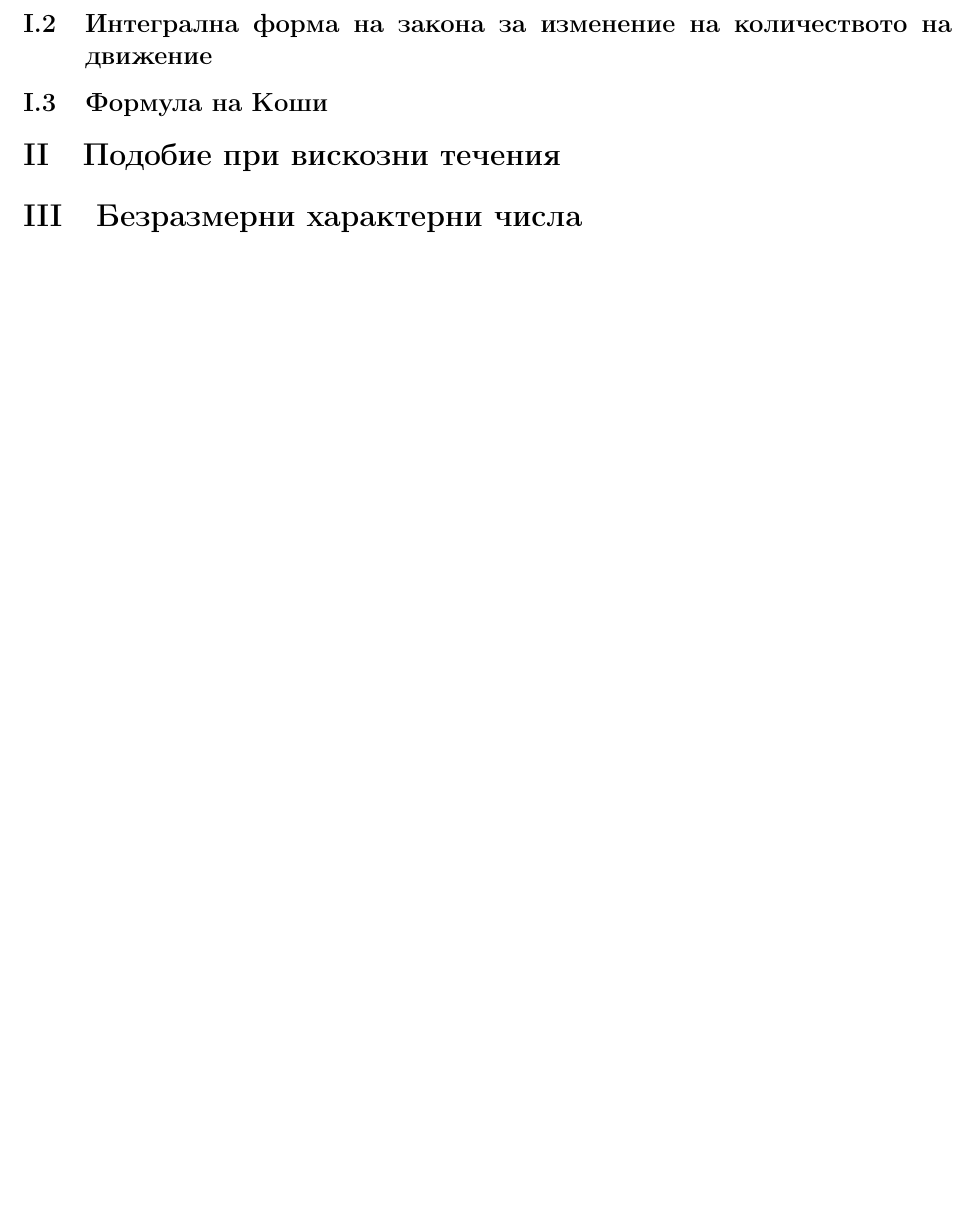
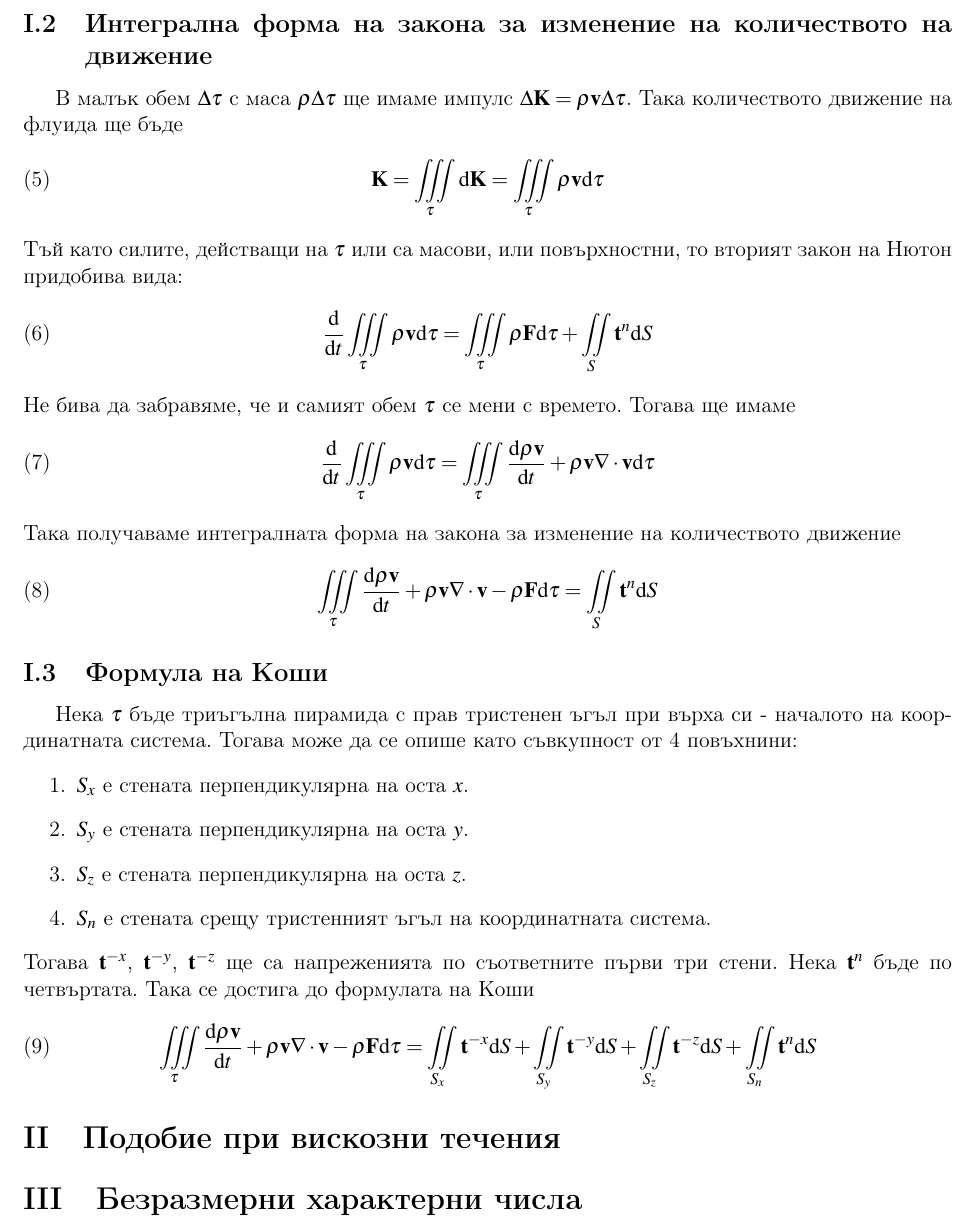
Before and after one commit to kaloan/math, a LaTeX document (hydrodynamics/hydro.tex): part of page 2 of 2, cut so that both start at the same text, the shorter picture padded with empty space. Compiled offline with pdfLaTeX.

Commit message:
Add momentum and Cauchy

```diff
--- a/hydrodynamics/hydro.tex
+++ b/hydrodynamics/hydro.tex
@@ -117,8 +117,38 @@
 	\mathbf{F}_S = \iint\limits_{S} \dd \mathbf{F}_S^n = \iint\limits_{S} \mathbf{t}^n \dd S
 \end{equation}
 \subsection{Интегрална форма на закона за изменение на количеството на движение}
+В малък обем $\Delta \tau$ с маса $\rho \Delta \tau$ ще имаме импулс $\Delta \mathbf{K} = \rho \mathbf{v} \Delta \tau$.
+Така количеството движение на флуида ще бъде
+\begin{equation}
+	\mathbf{K} = \iiint\limits_{\tau} \dd \mathbf{K} = \iiint\limits_{\tau} \rho \mathbf{v} \dd \tau
+\end{equation}
+Тъй като силите, действащи на $\tau$ или са масови, или повърхностни, то вторият закон на Нютон придобива вида:
+\begin{equation}
+	\dv{t}\iiint\limits_{\tau} \rho \mathbf{v} \dd \tau = \iiint\limits_{\tau} \rho \mathbf{F} \dd \tau + \iint\limits_{S} \mathbf{t}^n \dd S
+\end{equation}
+Не бива да забравяме, че и самият обем $\tau$ се мени с времето. Тогава ще имаме
+\begin{equation}
+	\dv{t}\iiint\limits_{\tau} \rho \mathbf{v} \dd \tau = \iiint\limits_{\tau} \dv{\rho \mathbf{v}}{t} + \rho \mathbf{v} \div \mathbf{v} \dd \tau
+\end{equation}
+Така получаваме интегралната форма на закона за изменение на количеството движение
+\begin{equation}
+	\iiint\limits_{\tau} \dv{\rho \mathbf{v}}{t} + \rho \mathbf{v} \div \mathbf{v} - \rho \mathbf{F} \dd \tau = \iint\limits_{S} \mathbf{t}^n \dd S
+\end{equation}
 \subsection{Формула на Коши}
-
+Нека $\tau$ бъде триъгълна пирамида с прав тристенен ъгъл при върха си - началото на координатната система.
+Тогава може да се опише като съвкупност от 4 повъхнини:
+\begin{enumerate}
+	\item $S_x$ е стената перпендикулярна на оста $x$.
+	\item $S_y$ е стената перпендикулярна на оста $y$.
+	\item $S_z$ е стената перпендикулярна на оста $z$.
+	\item $S_n$ е стената срещу тристенният ъгъл на координатната система.
+\end{enumerate}
+Тогава $\mathbf{t}^{-x}$, $\mathbf{t}^{-y}$, $\mathbf{t}^{-z}$ ще са напреженията по съответните първи три стени.
+Нека $\mathbf{t}^{n}$ бъде по четвъртата. Така се достига до формулата на Коши
+\begin{equation}
+	\iiint\limits_{\tau} \dv{\rho \mathbf{v}}{t} + \rho \mathbf{v} \div \mathbf{v} - \rho \mathbf{F} \dd \tau =
+	\iint\limits_{S_x} \mathbf{t}^{-x} \dd S + \iint\limits_{S_y} \mathbf{t}^{-y} \dd S + \iint\limits_{S_z} \mathbf{t}^{-z} \dd S + \iint\limits_{S_n} \mathbf{t}^{n} \dd S
+\end{equation}
 \section{Подобие при вискозни течения}
 \section{Безразмерни характерни числа}
 \end{document}
```
Also changed, not shown: hydrodynamics/hydro.pdf.
